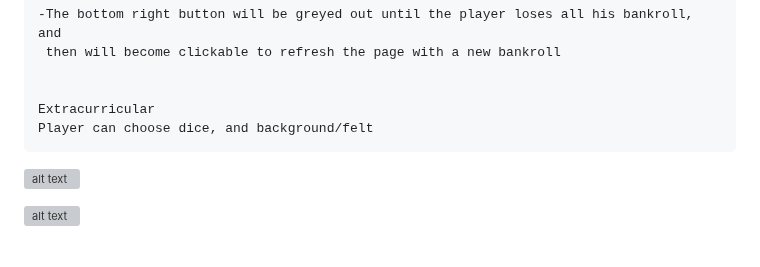
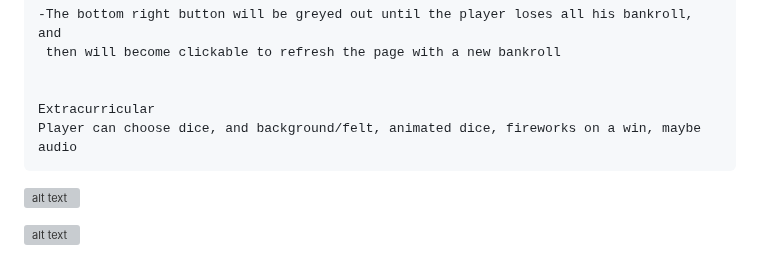
Before and after one commit to WahidSiddiqi/craps, a Markdown page: README.md, the part around the change. GitHub-like rendering; grey boxes are pictures that could not be loaded.

````diff
--- a/README.md
+++ b/README.md
@@ -107,7 +107,7 @@ number at the top right corner, if they didn't have a win/loss roll in the first
 
 
 Extracurricular
-Player can choose dice, and background/felt
+Player can choose dice, and background/felt, animated dice, fireworks on a win, maybe audio
 ```
 
 ![alt text](https://i.imgur.com/jRjuS8z.png "Wireframe 1")
````
